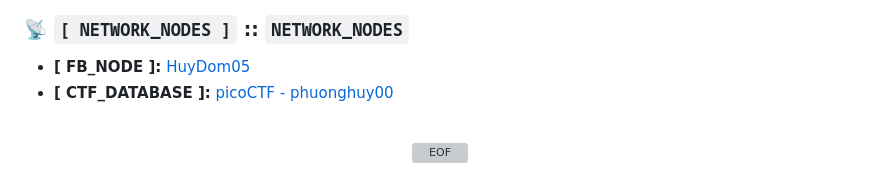
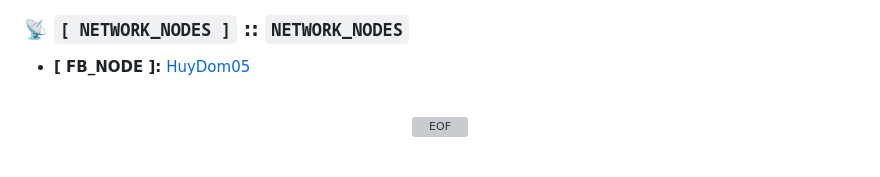
Before and after one commit to DOMBNC/DOMBNC, a Markdown page: README.md, the part around the change. Rendered like a GitHub page; grey boxes are pictures that could not be loaded.

```diff
--- a/README.md
+++ b/README.md
@@ -75,8 +75,6 @@ Một Netrunner đam mê công nghệ với trọng tâm vào an toàn thông ti
 ### 📡 `[ NETWORK_NODES ]` :: `NETWORK_NODES`
 
 *   **[ FB_NODE ]:** [HuyDom05](https://www.facebook.com/HuyDom05)
-*   **[ CTF_DATABASE ]:** [picoCTF - phuonghuy00](https://play.picoctf.org/users/phuonghuy00)
-
 <br>
 <div align="center">
   <img src="https://readme-typing-svg.demolab.com?font=VT323&weight=400&size=20&pause=2000&color=00FFFF&center=true&vCenter=true&width=400&lines=[_DISCONNECTING_];Connection+Lost..." alt="EOF" />
```
